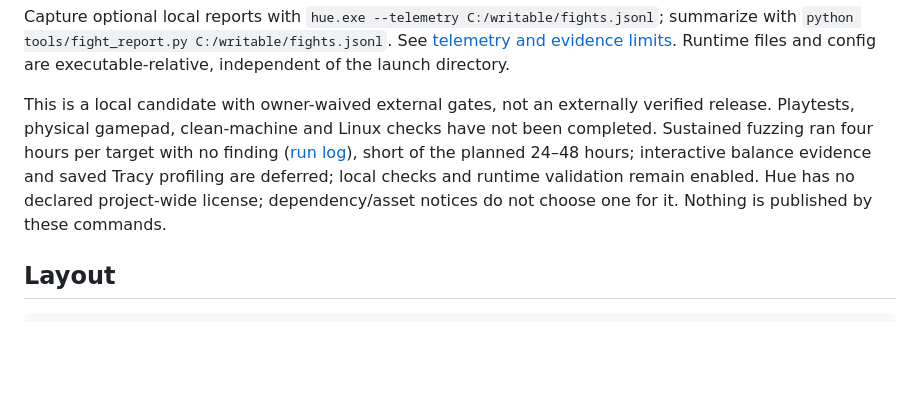
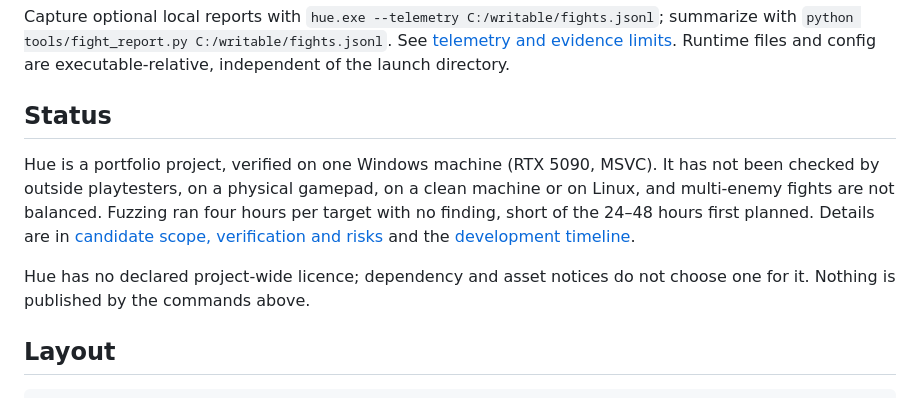
Before and after one commit to Nav-Prak/hue, a Markdown page: README.md, the part around one of its changes. Drawn GitHub-style; blank space fills up the shorter version.

```diff
--- a/README.md
+++ b/README.md
@@ -86,13 +113,18 @@ summarize with `python tools/fight_report.py C:/writable/fights.jsonl`. See
 [telemetry and evidence limits](docs/week15.md). Runtime files and config are
 executable-relative, independent of the launch directory.
 
-This is a local candidate with owner-waived external gates, not an externally
-verified release. Playtests, physical gamepad, clean-machine and Linux checks
-have not been completed. Sustained fuzzing ran four hours per target with no finding ([run log](docs/fuzz-campaign.md#run-log)), short of the planned 24–48 hours; interactive balance evidence and saved
-Tracy profiling are deferred; local checks and runtime validation remain enabled.
-Hue has no declared project-wide
-license; dependency/asset notices do not choose one for it. Nothing is published
-by these commands.
+## Status
+
+Hue is a portfolio project, verified on one Windows machine (RTX 5090, MSVC).
+It has not been checked by outside playtesters, on a physical gamepad, on a
+clean machine or on Linux, and multi-enemy fights are not balanced. Fuzzing
+ran four hours per target with no finding, short of the 24–48 hours first
+planned. Details are in [candidate scope, verification and
+risks](docs/release-candidate.md) and the [development
+timeline](docs/timeline.md).
+
+Hue has no declared project-wide licence; dependency and asset notices do not
+choose one for it. Nothing is published by the commands above.
 
 ## Layout
 
```
Also changed, not shown: other parts of README.md (+37 -10 lines), docs/media/gauntlet.png (added).
